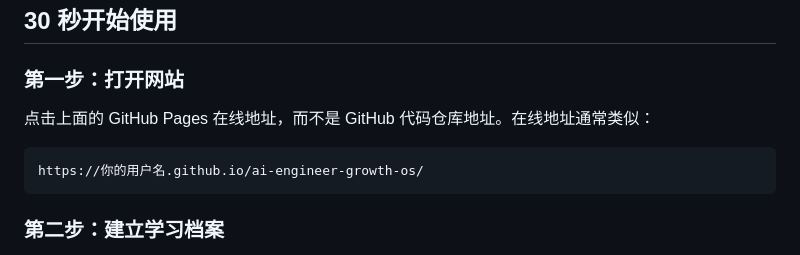
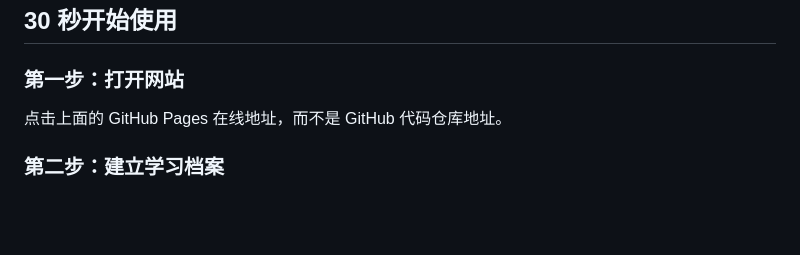
Before and after one commit to happy-nobug/ai-engineer-growth-os, a Markdown page: README.md, the part around the change. Rendered like a GitHub page; blank space fills up the shorter version.

Commit message:
Update README for clarity and remove example URL
Removed example URL from README and cleaned up text.

````diff
--- a/README.md
+++ b/README.md
@@ -10,11 +10,7 @@
 
 ### 第一步：打开网站
 
-点击上面的 GitHub Pages 在线地址，而不是 GitHub 代码仓库地址。在线地址通常类似：
-
-```text
-https://你的用户名.github.io/ai-engineer-growth-os/
-```
+点击上面的 GitHub Pages 在线地址，而不是 GitHub 代码仓库地址。
 
 ### 第二步：建立学习档案
 
````
